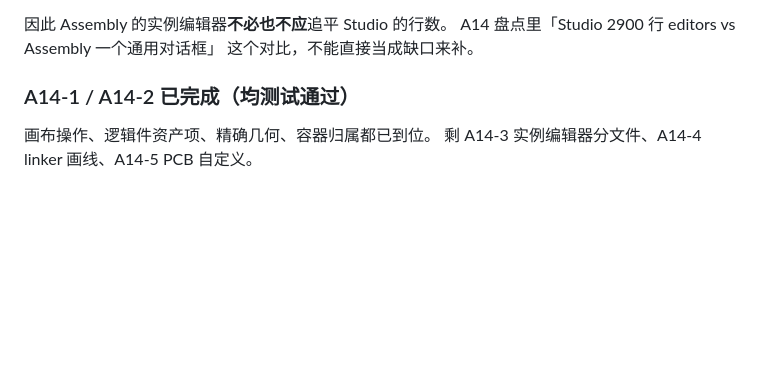
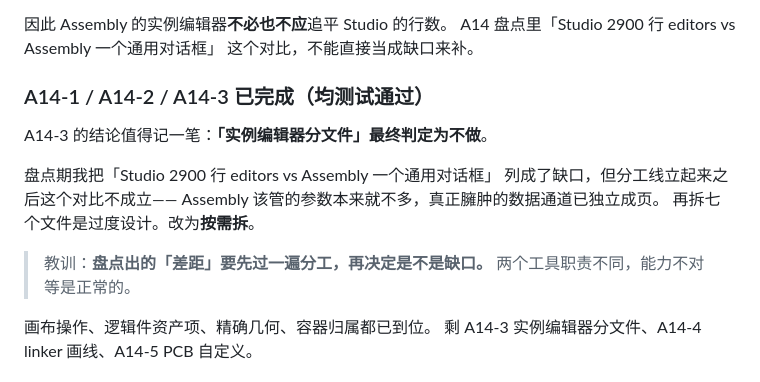
Before and after one commit to xkst-ljq/LLM_project, a Markdown page: ASSEMBLY_HANDOFF.md, the part around the change. GitHub-like rendering; blank space fills up the shorter version.

```diff
--- a/ASSEMBLY_HANDOFF.md
+++ b/ASSEMBLY_HANDOFF.md
@@ -633,7 +633,17 @@ PCB 的形变把手又在右侧与下侧，**左侧是唯一空闲的边**。
 A14 盘点里「Studio 2900 行 editors vs Assembly 一个通用对话框」
 这个对比，不能直接当成缺口来补。
 
-### A14-1 / A14-2 已完成（均测试通过）
+### A14-1 / A14-2 / A14-3 已完成（均测试通过）
+
+A14-3 的结论值得记一笔：**「实例编辑器分文件」最终判定为不做**。
+
+盘点期我把「Studio 2900 行 editors vs Assembly 一个通用对话框」
+列成了缺口，但分工线立起来之后这个对比不成立——
+Assembly 该管的参数本来就不多，真正臃肿的数据通道已独立成页。
+再拆七个文件是过度设计。改为**按需拆**。
+
+> 教训：**盘点出的「差距」要先过一遍分工，再决定是不是缺口。**
+> 两个工具职责不同，能力不对等是正常的。
 
 画布操作、逻辑件资产项、精确几何、容器归属都已到位。
 剩 A14-3 实例编辑器分文件、A14-4 linker 画线、A14-5 PCB 自定义。
```
Also changed, not shown: ASSEMBLY_IMPLEMENTATION_TRACKER.md (+10 -3 lines).
